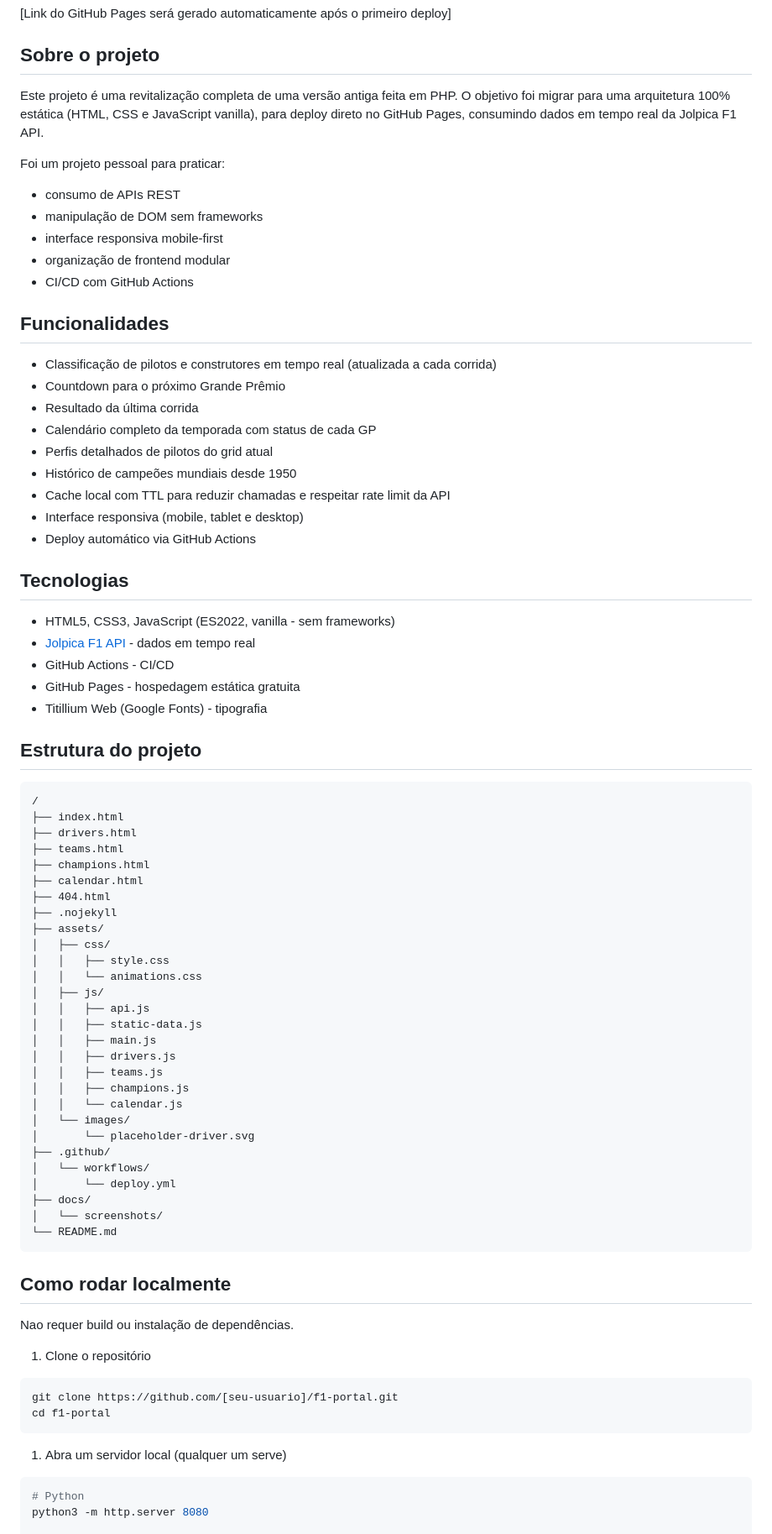
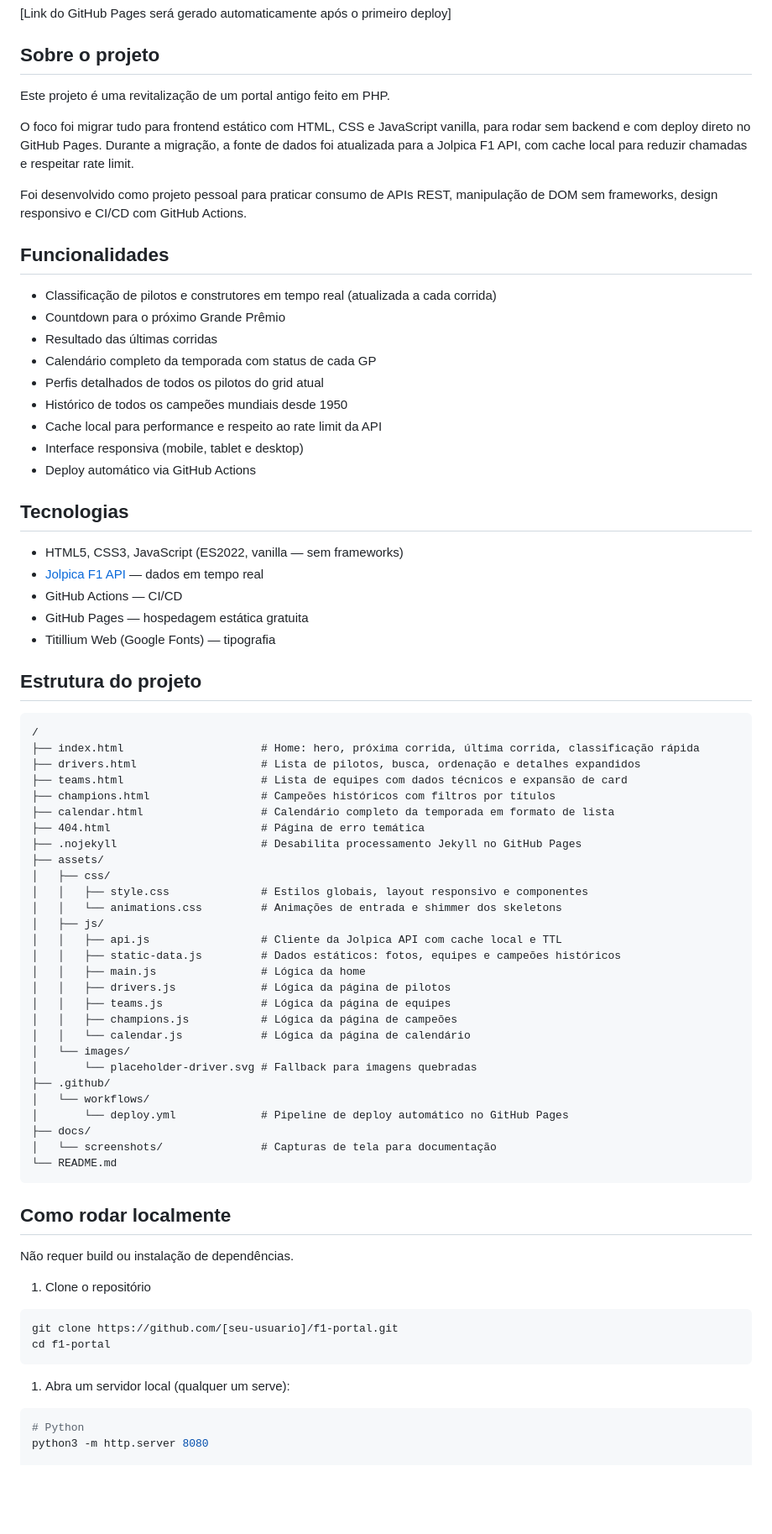
Before and after one commit to AndersonC96/F1, a Markdown page: README.md, the part around one of its changes. Shown at 84% size. Rendered like a GitHub page; blank space fills up the shorter version.

Commit message:
Polish README wording, structure and docs
Refine README content and formatting: fix punctuation/accents, improve wording and clarity of the project description, consolidate feature list, and update API/rate-limit notes. Expand the project structure with file descriptions (HTML, assets, JS, workflow), clarify local dev instructions (requirement to run a local HTTP server), simplify listed Jolpica API endpoints, and streamline GitHub Pages deploy setup guidance.

````diff
--- a/README.md
+++ b/README.md
@@ -17,73 +16,68 @@ Portal de dados da Fórmula 1 com informações em tempo real sobre pilotos, equ
 
 ## Sobre o projeto
 
-Este projeto é uma revitalização completa de uma versão antiga feita em PHP.
-O objetivo foi migrar para uma arquitetura 100% estática (HTML, CSS e JavaScript vanilla), para deploy direto no GitHub Pages, consumindo dados em tempo real da Jolpica F1 API.
+Este projeto é uma revitalização de um portal antigo feito em PHP.
 
-Foi um projeto pessoal para praticar:
+O foco foi migrar tudo para frontend estático com HTML, CSS e JavaScript vanilla, para rodar sem backend e com deploy direto no GitHub Pages. Durante a migração, a fonte de dados foi atualizada para a Jolpica F1 API, com cache local para reduzir chamadas e respeitar rate limit.
 
-- consumo de APIs REST
-- manipulação de DOM sem frameworks
-- interface responsiva mobile-first
-- organização de frontend modular
-- CI/CD com GitHub Actions
+Foi desenvolvido como projeto pessoal para praticar consumo de APIs REST, manipulação de DOM sem frameworks, design responsivo e CI/CD com GitHub Actions.
 
 ## Funcionalidades
 
 - Classificação de pilotos e construtores em tempo real (atualizada a cada corrida)
 - Countdown para o próximo Grande Prêmio
-- Resultado da última corrida
+- Resultado das últimas corridas
 - Calendário completo da temporada com status de cada GP
-- Perfis detalhados de pilotos do grid atual
-- Histórico de campeões mundiais desde 1950
-- Cache local com TTL para reduzir chamadas e respeitar rate limit da API
+- Perfis detalhados de todos os pilotos do grid atual
+- Histórico de todos os campeões mundiais desde 1950
+- Cache local para performance e respeito ao rate limit da API
 - Interface responsiva (mobile, tablet e desktop)
 - Deploy automático via GitHub Actions
 
 ## Tecnologias
 
-- HTML5, CSS3, JavaScript (ES2022, vanilla - sem frameworks)
-- [Jolpica F1 API](https://github.com/jolpica/jolpica-f1) - dados em tempo real
-- GitHub Actions - CI/CD
-- GitHub Pages - hospedagem estática gratuita
-- Titillium Web (Google Fonts) - tipografia
+- HTML5, CSS3, JavaScript (ES2022, vanilla — sem frameworks)
+- [Jolpica F1 API](https://github.com/jolpica/jolpica-f1) — dados em tempo real
+- GitHub Actions — CI/CD
+- GitHub Pages — hospedagem estática gratuita
+- Titillium Web (Google Fonts) — tipografia
 
 ## Estrutura do projeto
 
 ```text
 /
-├── index.html
-├── drivers.html
-├── teams.html
-├── champions.html
-├── calendar.html
-├── 404.html
-├── .nojekyll
+├── index.html                     # Home: hero, próxima corrida, última corrida, classificação rápida
+├── drivers.html                   # Lista de pilotos, busca, ordenação e detalhes expandidos
+├── teams.html                     # Lista de equipes com dados técnicos e expansão de card
+├── champions.html                 # Campeões históricos com filtros por títulos
+├── calendar.html                  # Calendário completo da temporada em formato de lista
+├── 404.html                       # Página de erro temática
+├── .nojekyll                      # Desabilita processamento Jekyll no GitHub Pages
 ├── assets/
 │   ├── css/
-│   │   ├── style.css
-│   │   └── animations.css
+│   │   ├── style.css              # Estilos globais, layout responsivo e componentes
+│   │   └── animations.css         # Animações de entrada e shimmer dos skeletons
 │   ├── js/
-│   │   ├── api.js
-│   │   ├── static-data.js
-│   │   ├── main.js
-│   │   ├── drivers.js
-│   │   ├── teams.js
-│   │   ├── champions.js
-│   │   └── calendar.js
+│   │   ├── api.js                 # Cliente da Jolpica API com cache local e TTL
+│   │   ├── static-data.js         # Dados estáticos: fotos, equipes e campeões históricos
+│   │   ├── main.js                # Lógica da home
+│   │   ├── drivers.js             # Lógica da página de pilotos
+│   │   ├── teams.js               # Lógica da página de equipes
+│   │   ├── champions.js           # Lógica da página de campeões
+│   │   └── calendar.js            # Lógica da página de calendário
 │   └── images/
-│       └── placeholder-driver.svg
+│       └── placeholder-driver.svg # Fallback para imagens quebradas
 ├── .github/
 │   └── workflows/
-│       └── deploy.yml
+│       └── deploy.yml             # Pipeline de deploy automático no GitHub Pages
 ├── docs/
-│   └── screenshots/
+│   └── screenshots/               # Capturas de tela para documentação
 └── README.md
 ```
 
 ## Como rodar localmente
 
-Nao requer build ou instalação de dependências.
+Não requer build ou instalação de dependências.
 
 1. Clone o repositório
 
@@ -92,7 +86,7 @@ git clone https://github.com/[seu-usuario]/f1-portal.git
 cd f1-portal
 ```
 
-1. Abra um servidor local (qualquer um serve)
+1. Abra um servidor local (qualquer um serve):
 
 ```bash
 # Python
````
Also changed, not shown: other parts of README.md (+11 -17 lines).
